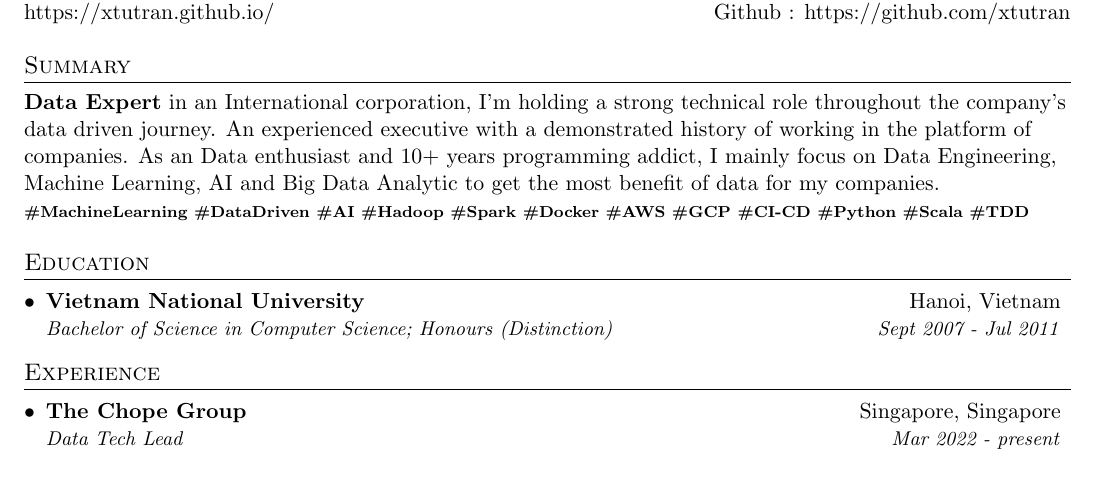
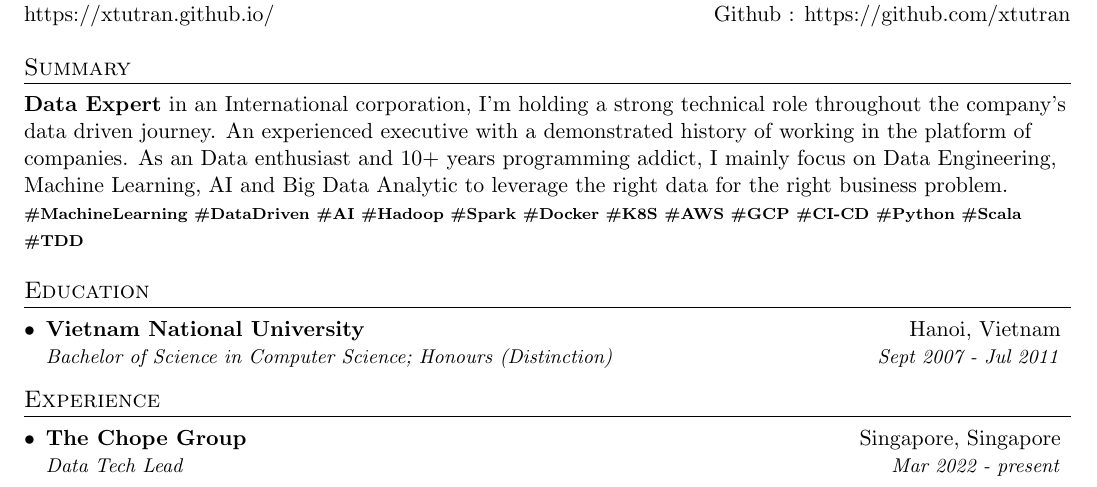
Before and after one commit to xtutran/auto-resume, a LaTeX document (tran-xuantu.tex, which reads resume/summary.tex): part of page 1 of 2, cut so that both start at the same text. Compiled offline with pdfLaTeX.

Commit message:
Feature: update summary

```diff
--- a/resume/summary.tex
+++ b/resume/summary.tex
@@ -1,6 +1,6 @@
 %--------PROGRAMMING SKILLS------------
 \section{Summary}
-  \textbf{Data Expert} in an International corporation, I’m holding a strong technical role throughout the company’s data driven journey. An experienced executive with a demonstrated history of working in the platform of companies. As an Data enthusiast and 10+ years programming addict, I mainly focus on Data Engineering, Machine Learning, AI and Big Data Analytic to get the most benefit of data for my companies.
+  \textbf{Data Expert} in an International corporation, I’m holding a strong technical role throughout the company’s data driven journey. An experienced executive with a demonstrated history of working in the platform of companies. As an Data enthusiast and 10+ years programming addict, I mainly focus on Data Engineering, Machine Learning, AI and Big Data Analytic to leverage the right data for the right business problem.
   \textbf{\scriptsize{
     \#MachineLearning
     \#DataDriven
@@ -8,6 +8,7 @@
     \#Hadoop
     \#Spark
     \#Docker
+    \#K8S
     \#AWS
     \#GCP
     \#CI-CD
```
